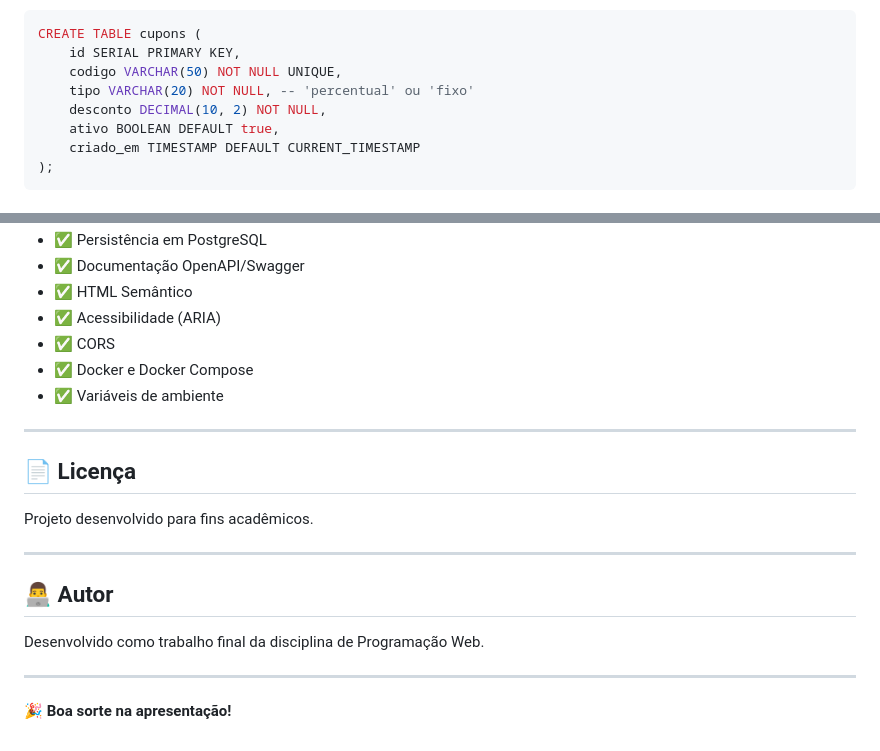
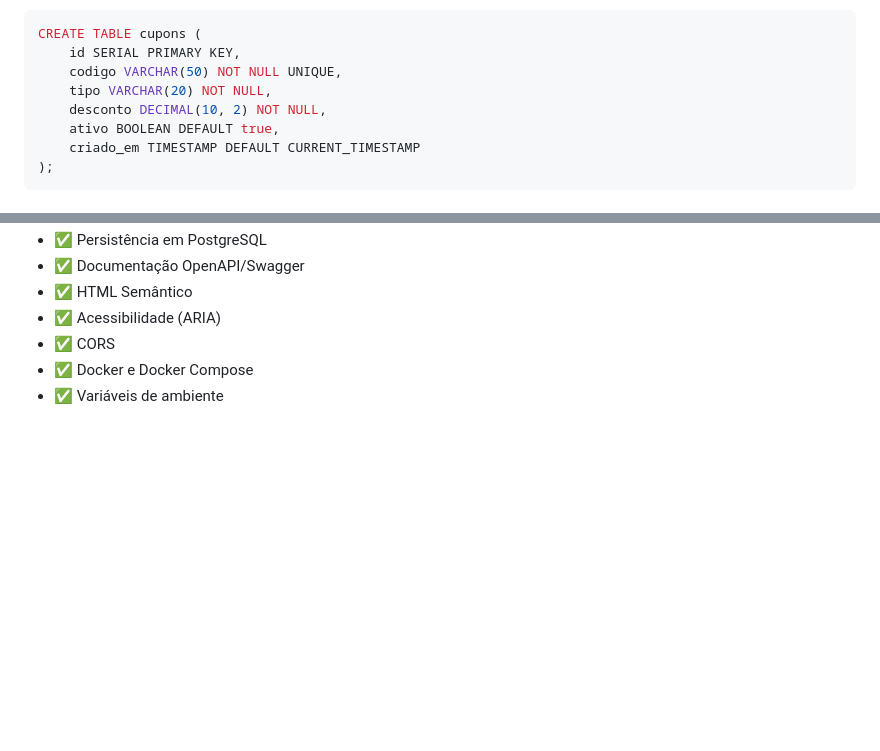
Before and after one commit to G-Deon/Trabalho-Final, a Markdown page: README.md, 2 parts joined by grey strips. Drawn GitHub-style; blank space fills up the shorter version.

Commit message:
docs: ajustes no README

```diff
--- a/README.md
+++ b/README.md
@@ -647,7 +647,7 @@ CREATE TABLE sacola_itens (
 CREATE TABLE cupons (
     id SERIAL PRIMARY KEY,
     codigo VARCHAR(50) NOT NULL UNIQUE,
-    tipo VARCHAR(20) NOT NULL, -- 'percentual' ou 'fixo'
+    tipo VARCHAR(20) NOT NULL,
     desconto DECIMAL(10, 2) NOT NULL,
     ativo BOOLEAN DEFAULT true,
     criado_em TIMESTAMP DEFAULT CURRENT_TIMESTAMP
@@ -884,19 +884,3 @@ Trabalho Final/
 - ✅ CORS
 - ✅ Docker e Docker Compose
 - ✅ Variáveis de ambiente
-
----
-
-## 📄 Licença
-
-Projeto desenvolvido para fins acadêmicos.
-
----
-
-## 👨‍💻 Autor
-
-Desenvolvido como trabalho final da disciplina de Programação Web.
-
----
-
-**🎉 Boa sorte na apresentação!**
```
